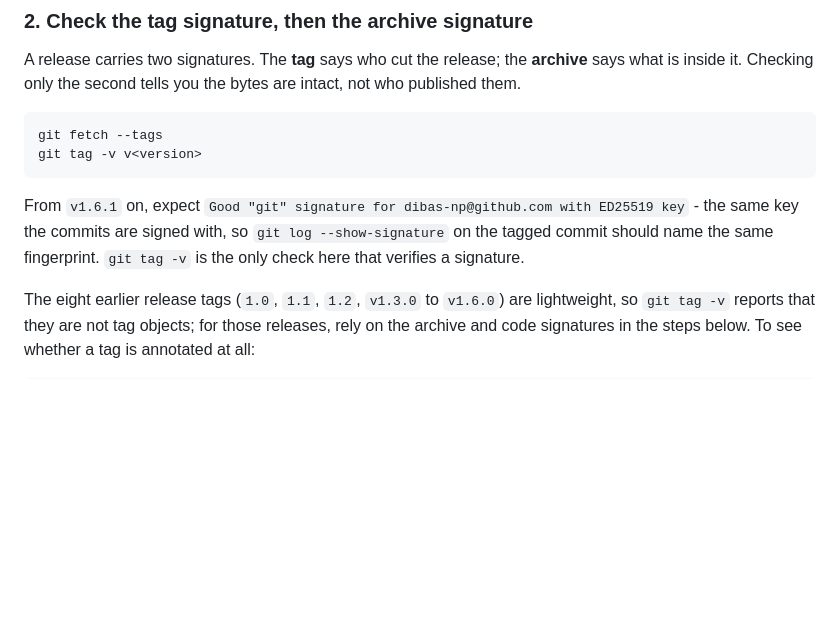
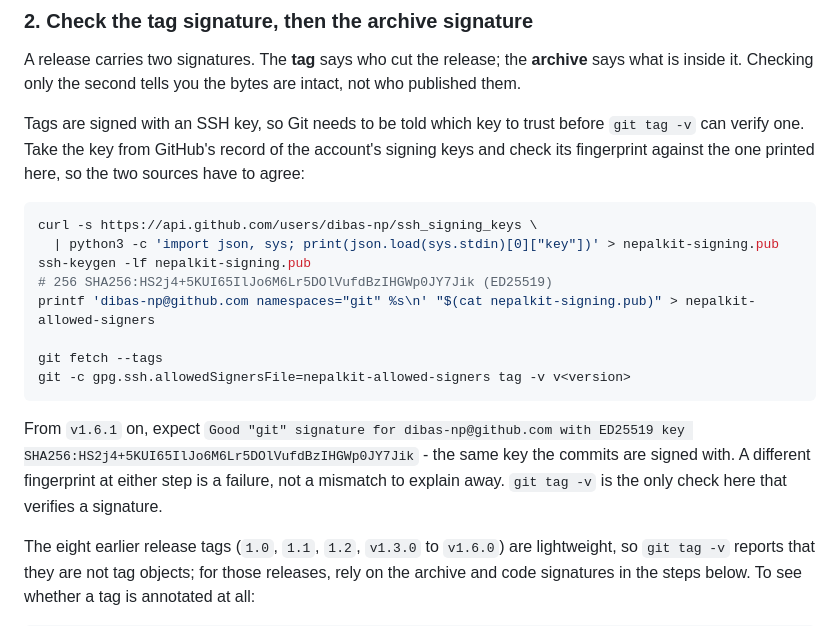
Before and after one commit to dibas-np/NepalKit, a Markdown page: docs/release-verification.md, the part around the change. GitHub-like rendering; blank space fills up the shorter version.

Commit message:
docs: tell Git which SSH key to trust before verifying a tag
CodeRabbit noted that `git tag -v` cannot verify an SSH-signed tag on a machine
with no `gpg.ssh.allowedSignersFile`, so the guide's expected result was not
reachable as written. Step 2 now fetches the account's signing key from
GitHub's API, checks its fingerprint against the one printed in the guide, and
verifies with a one-off allowed-signers file. Run exactly as written, it
reports a good signature on v1.6.1 with the published key alone.

Co-Authored-By: Claude Opus 5.5 <noreply@anthropic.com>
Signed-off-by: dibas-np <dibas.sigdel@gmail.com>

````diff
--- a/docs/release-verification.md
+++ b/docs/release-verification.md
@@ -62,15 +62,27 @@ A release carries two signatures. The **tag** says who cut the release; the
 **archive** says what is inside it. Checking only the second tells you the bytes
 are intact, not who published them.
 
+Tags are signed with an SSH key, so Git needs to be told which key to trust
+before `git tag -v` can verify one. Take the key from GitHub's record of the
+account's signing keys and check its fingerprint against the one printed here,
+so the two sources have to agree:
+
 ```sh
+curl -s https://api.github.com/users/dibas-np/ssh_signing_keys \
+  | python3 -c 'import json, sys; print(json.load(sys.stdin)[0]["key"])' > nepalkit-signing.pub
+ssh-keygen -lf nepalkit-signing.pub
+# 256 SHA256:HS2j4+5KUI65IlJo6M6Lr5DOlVufdBzIHGWp0JY7Jik (ED25519)
+printf 'dibas-np@github.com namespaces="git" %s\n' "$(cat nepalkit-signing.pub)" > nepalkit-allowed-signers
+
 git fetch --tags
-git tag -v v<version>
+git -c gpg.ssh.allowedSignersFile=nepalkit-allowed-signers tag -v v<version>
 ```
 
 From `v1.6.1` on, expect `Good "git" signature for dibas-np@github.com with
-ED25519 key` - the same key the commits are signed with, so
-`git log --show-signature` on the tagged commit should name the same
-fingerprint. `git tag -v` is the only check here that verifies a signature.
+ED25519 key SHA256:HS2j4+5KUI65IlJo6M6Lr5DOlVufdBzIHGWp0JY7Jik` - the same key
+the commits are signed with. A different fingerprint at either step is a
+failure, not a mismatch to explain away. `git tag -v` is the only check here
+that verifies a signature.
 
 The eight earlier release tags (`1.0`, `1.1`, `1.2`, `v1.3.0` to `v1.6.0`) are
 lightweight, so `git tag -v` reports that they are not tag objects; for those
````
